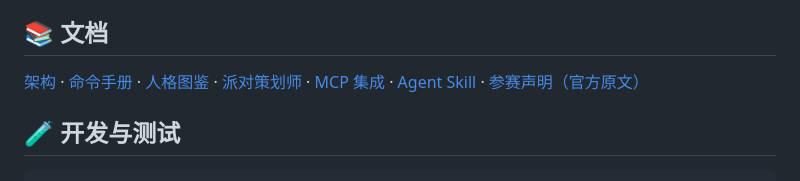
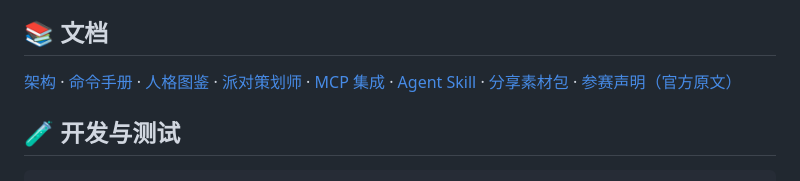
Before and after one commit to hulinkang9527/mcctl, a Markdown page: README.md, the part around the change. GitHub-like rendering.

Commit message:
docs: 新增分享素材包 docs/PROMOTION.md（渠道话术 + 素材索引 + 分享红线）
- 归一化「网页为离线 Playground / CLI 已集成 33 个 MCP 工具」的表述口径
- README 文档索引加入分享素材包入口

```diff
--- a/README.md
+++ b/README.md
@@ -169,7 +169,7 @@ mcctl decide -p FITA       # 板烧修行者的命定套餐
 
 ## 📚 文档
 
-[架构](docs/ARCHITECTURE.md) · [命令手册](docs/COMMANDS.md) · [人格图鉴](docs/PERSONAS.md) · [派对策划师](docs/PARTY.md) · [MCP 集成](MCP_INTEGRATION.md) · [Agent Skill](skill/SKILL.md) · [参赛声明（官方原文）](CONTEST_DECLARATION.md)
+[架构](docs/ARCHITECTURE.md) · [命令手册](docs/COMMANDS.md) · [人格图鉴](docs/PERSONAS.md) · [派对策划师](docs/PARTY.md) · [MCP 集成](MCP_INTEGRATION.md) · [Agent Skill](skill/SKILL.md) · [分享素材包](docs/PROMOTION.md) · [参赛声明（官方原文）](CONTEST_DECLARATION.md)
 
 ## 🧪 开发与测试
 
```
Also changed, not shown: docs/PROMOTION.md (added, +57 -0 lines).
